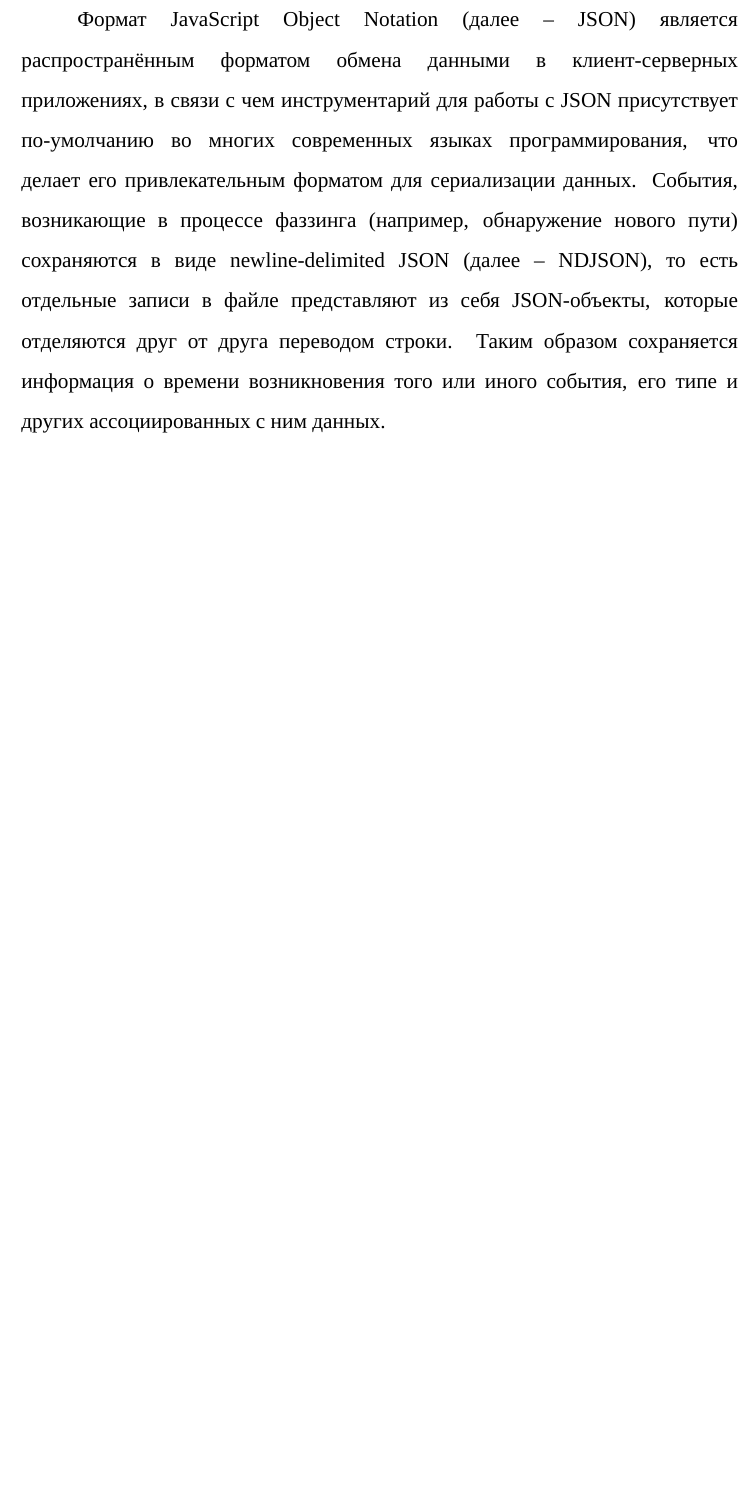
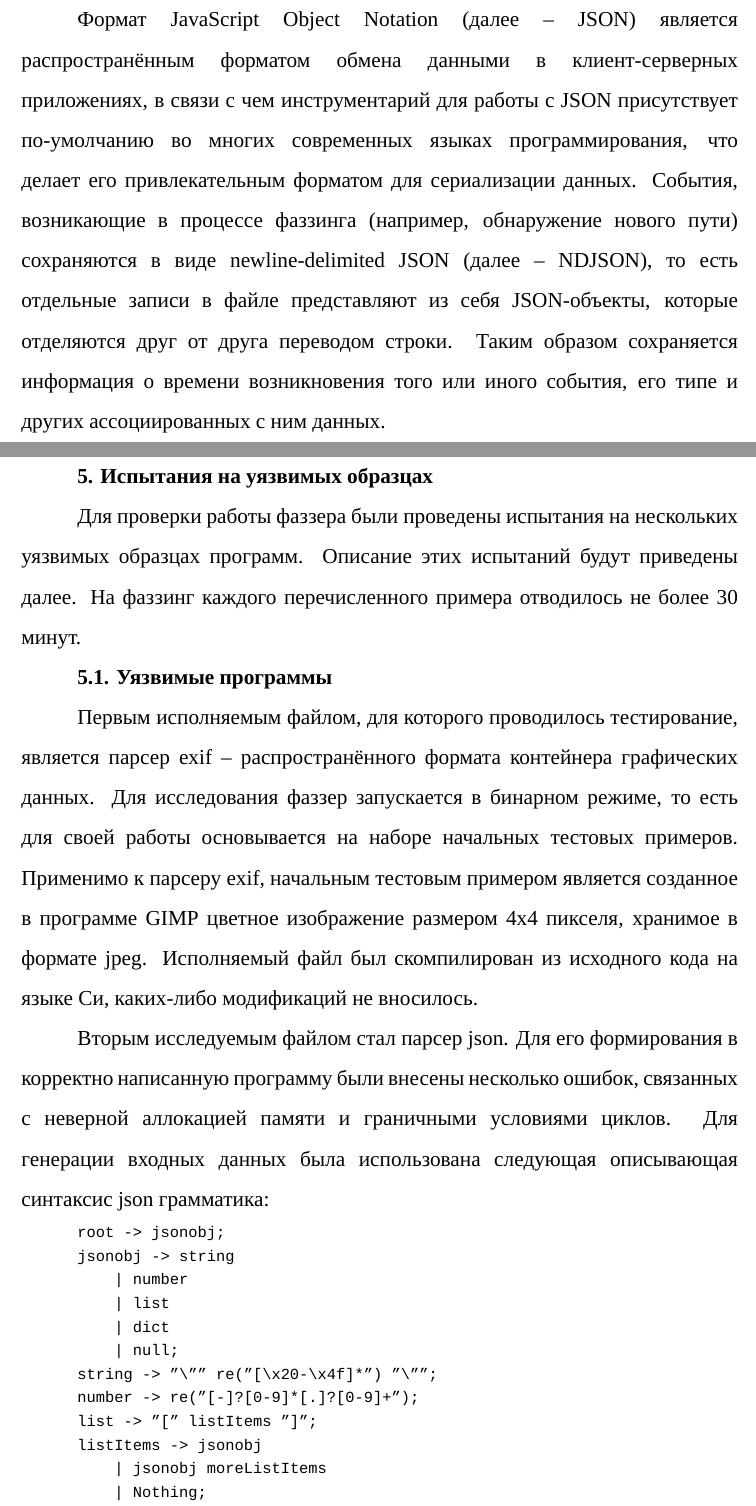
Before and after one commit to HectorHW/diploma, a LaTeX document (main.tex, which reads chapters/experiments.tex): part of page 28 of 34 before the commit and two parts of pages 28 and 29 of 37 after it, the two joined at a grey line, cut so that both start at the same text, the shorter picture padded with empty space. Compiled offline with XeLaTeX; a missing font is replaced by an installed copy or a similar font.

Commit message:
experiments

```diff
--- /dev/null
+++ b/chapters/experiments.tex
@@ -0,0 +1,23 @@
+\section{Испытания на уязвимых образцах}
+
+Для проверки работы фаззера были проведены испытания на нескольких уязвимых образцах программ. Описание этих испытаний будут приведены далее. На фаззинг каждого перечисленного примера отводилось не более 30 минут.
+
+\subsection{Уязвимые программы}
+
+Первым исполняемым файлом, для которого проводилось тестирование, является парсер exif -- распространённого формата контейнера графических данных. Для исследования фаззер запускается в бинарном режиме, то есть для своей работы основывается на наборе начальных тестовых примеров. Применимо к парсеру exif, начальным тестовым примером является созданное в программе GIMP цветное изображение размером 4x4 пикселя, хранимое в формате jpeg. Исполняемый файл был скомпилирован из исходного кода на языке Си, каких-либо модификаций не вносилось.
+
+Вторым исследуемым файлом стал парсер json. Для его формирования в корректно написанную программу были внесены несколько ошибок, связанных с неверной аллокацией памяти и граничными условиями циклов. Для генерации входных данных была использована следующая описывающая синтаксис json грамматика:
+
+\begin{code}
+root -> jsonobj;
+jsonobj -> string
+    | number
+    | list
+    | dict
+    | null;
+string -> "\"" re("[\x20-\x4f]*") "\"";
+number -> re("[-]?[0-9]*[.]?[0-9]+");
+list -> "[" listItems "]";
+listItems -> jsonobj
+    | jsonobj moreListItems
+    | Nothing;
```
Also changed, not shown: main.tex (+1 -0 lines), images/fuzzing-speed.png (added), chapters/experiments.tex (24 more changed lines).
